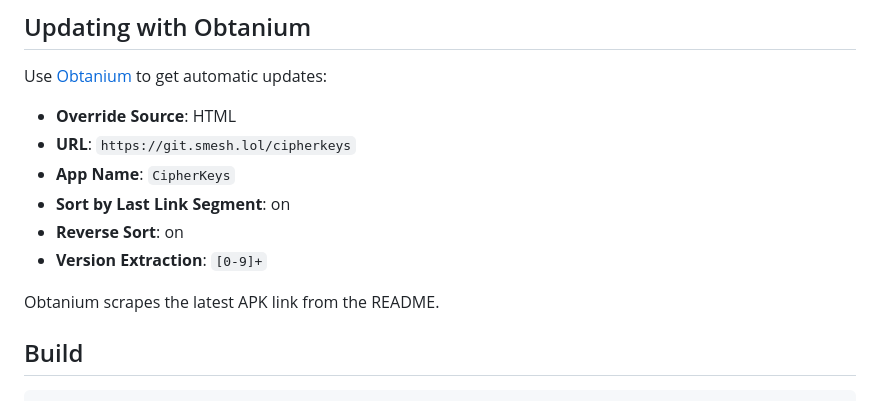
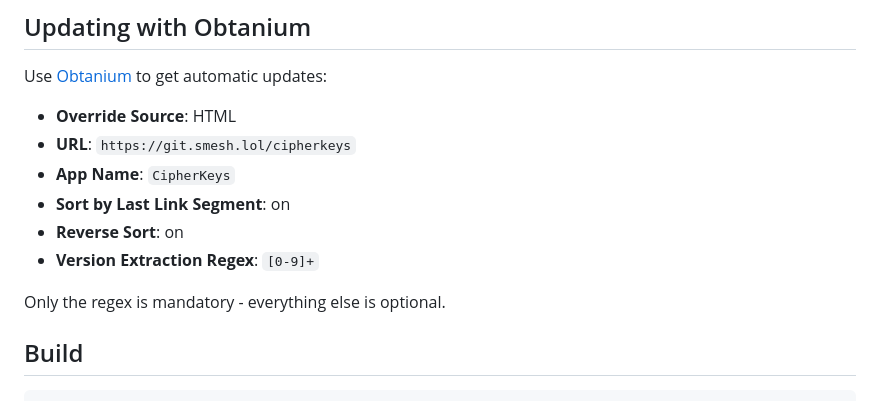
Before and after one commit to mlekudev/cipherkeys, a Markdown page: README.md, the part around the change. Rendered like a GitHub page.

Commit message:
docs: Obtanium version extraction regex is mandatory, update README

```diff
--- a/README.md
+++ b/README.md
@@ -60,9 +60,9 @@ Use [Obtanium](https://github.com/ImranR98/Obtainium) to get automatic updates:
 - **App Name**: `CipherKeys`
 - **Sort by Last Link Segment**: on
 - **Reverse Sort**: on
-- **Version Extraction**: `[0-9]+`
+- **Version Extraction Regex**: `[0-9]+`
 
-Obtanium scrapes the latest APK link from the README.
+Only the regex is mandatory - everything else is optional.
 
 ## Build
 
```
